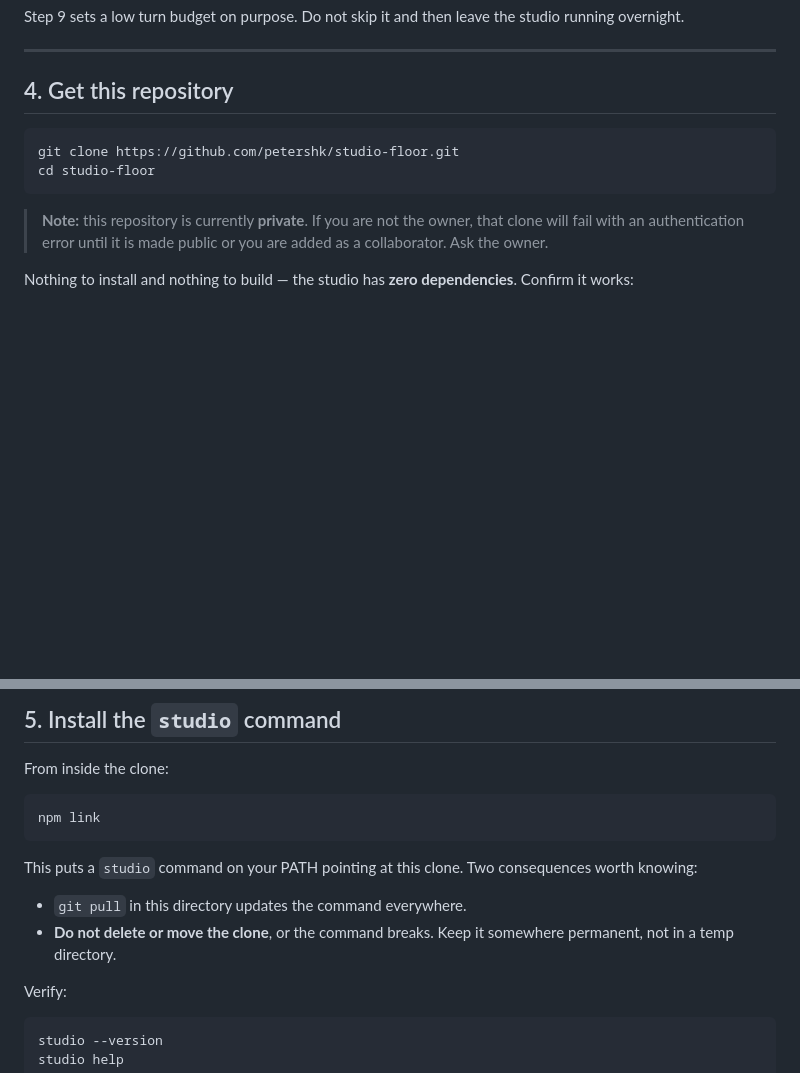
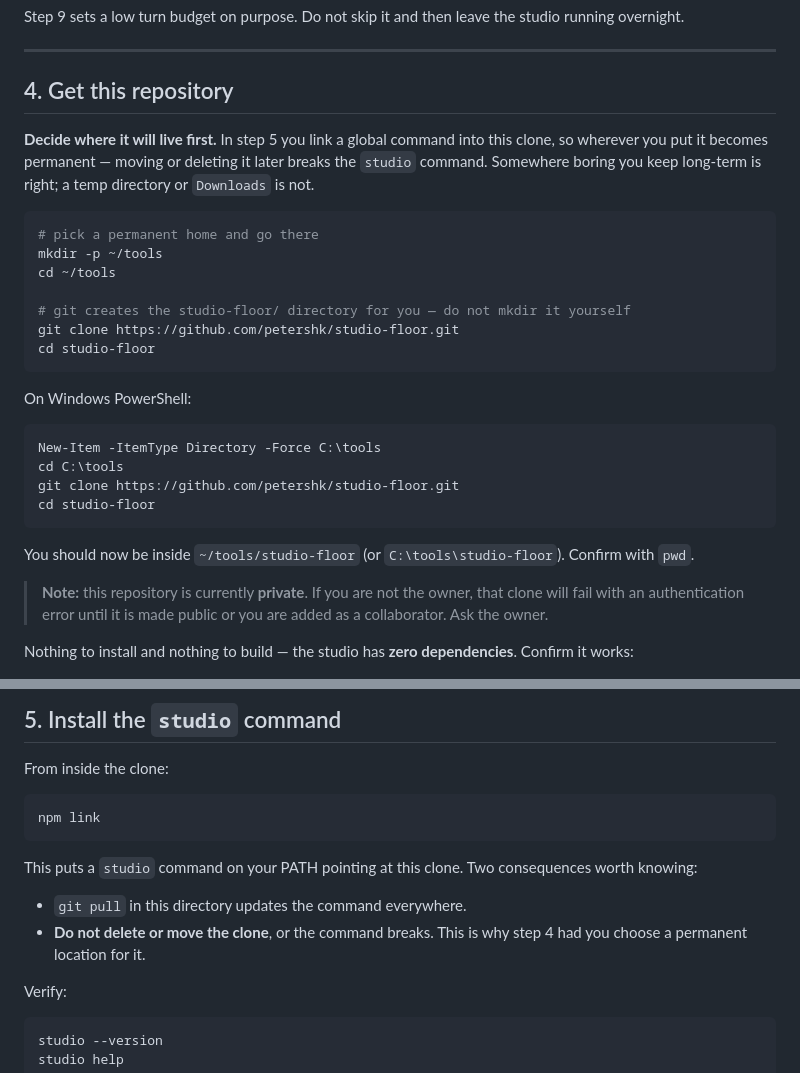
Before and after one commit to petershk/studio-floor, a Markdown page: docs/QUICKSTART.md, 2 parts joined by grey strips. Drawn GitHub-style; blank space fills up the shorter version.

Commit message:
docs: tell people where to clone before they clone
Step 4 said 'git clone' with no indication of where to be standing, and step 5
then said 'do not move the clone' — so the guide told you the location was
permanent after it was too late to choose one. A newcomer clones from wherever
the terminal opened and links a global command into it.

Now picks a home first. Also spells out that git creates studio-floor/ itself,
since 'mkdir it first' is the obvious wrong guess, and adds the PowerShell form.
Both verified verbatim.

Co-Authored-By: Claude Opus 5 (1M context) <noreply@anthropic.com>

````diff
--- a/docs/QUICKSTART.md
+++ b/docs/QUICKSTART.md
@@ -120,10 +120,32 @@ studio running overnight.
 
 ## 4. Get this repository
 
+**Decide where it will live first.** In step 5 you link a global command into
+this clone, so wherever you put it becomes permanent — moving or deleting it
+later breaks the `studio` command. Somewhere boring you keep long-term is right;
+a temp directory or `Downloads` is not.
+
 ```bash
+# pick a permanent home and go there
+mkdir -p ~/tools
+cd ~/tools
+
+# git creates the studio-floor/ directory for you — do not mkdir it yourself
 git clone https://github.com/petershk/studio-floor.git
 cd studio-floor
 ```
+
+On Windows PowerShell:
+
+```powershell
+New-Item -ItemType Directory -Force C:\tools
+cd C:\tools
+git clone https://github.com/petershk/studio-floor.git
+cd studio-floor
+```
+
+You should now be inside `~/tools/studio-floor` (or `C:\tools\studio-floor`).
+Confirm with `pwd`.
 
 > **Note:** this repository is currently **private**. If you are not the owner,
 > that clone will fail with an authentication error until it is made public or
@@ -159,8 +181,8 @@ This puts a `studio` command on your PATH pointing at this clone. Two
 consequences worth knowing:
 
 - `git pull` in this directory updates the command everywhere.
-- **Do not delete or move the clone**, or the command breaks. Keep it somewhere
-  permanent, not in a temp directory.
+- **Do not delete or move the clone**, or the command breaks. This is why step 4
+  had you choose a permanent location for it.
 
 Verify:
 
````
